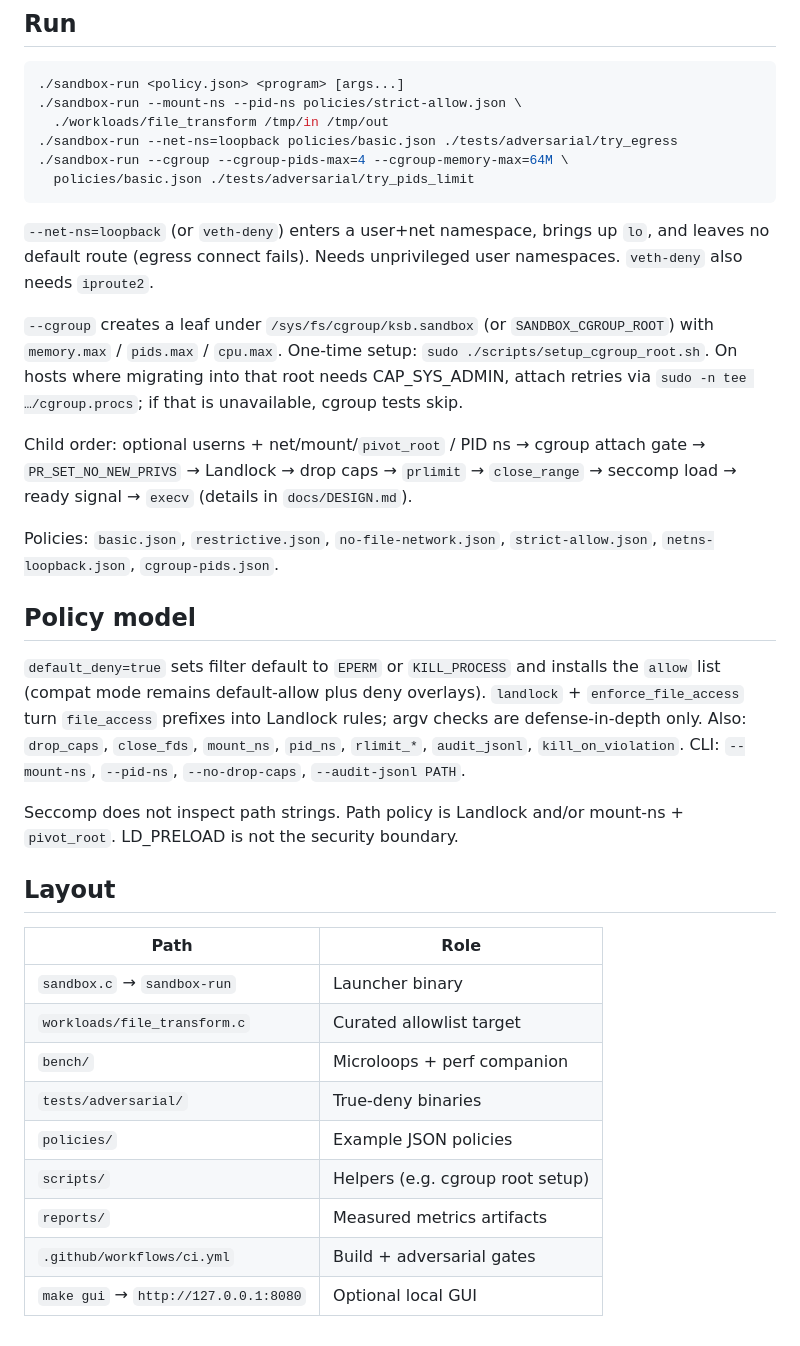
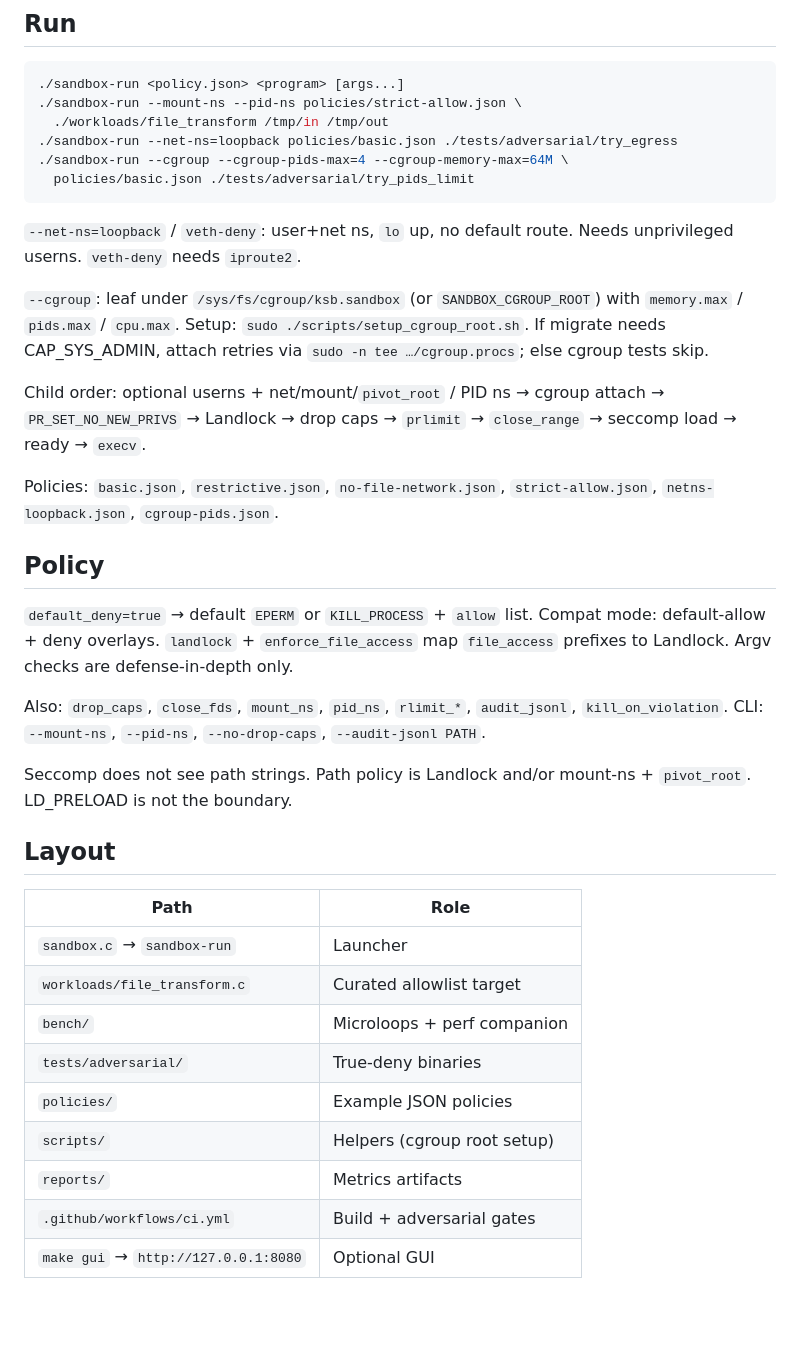
Before and after one commit to prathamanvekar/kernel-sandbox, a Markdown page: README.md, the part around one of its changes. GitHub-like rendering; blank space fills up the shorter version.

````diff
--- a/README.md
+++ b/README.md
@@ -68,30 +66,32 @@ make metrics
   policies/basic.json ./tests/adversarial/try_pids_limit
 ```
 
-`--net-ns=loopback` (or `veth-deny`) enters a user+net namespace, brings up `lo`, and leaves no default route (egress connect fails). Needs unprivileged user namespaces. `veth-deny` also needs `iproute2`.
+`--net-ns=loopback` / `veth-deny`: user+net ns, `lo` up, no default route. Needs unprivileged userns. `veth-deny` needs `iproute2`.
 
-`--cgroup` creates a leaf under `/sys/fs/cgroup/ksb.sandbox` (or `SANDBOX_CGROUP_ROOT`) with `memory.max` / `pids.max` / `cpu.max`. One-time setup: `sudo ./scripts/setup_cgroup_root.sh`. On hosts where migrating into that root needs CAP_SYS_ADMIN, attach retries via `sudo -n tee …/cgroup.procs`; if that is unavailable, cgroup tests skip.
+`--cgroup`: leaf under `/sys/fs/cgroup/ksb.sandbox` (or `SANDBOX_CGROUP_ROOT`) with `memory.max` / `pids.max` / `cpu.max`. Setup: `sudo ./scripts/setup_cgroup_root.sh`. If migrate needs CAP_SYS_ADMIN, attach retries via `sudo -n tee …/cgroup.procs`; else cgroup tests skip.
 
-Child order: optional userns + net/mount/`pivot_root` / PID ns → cgroup attach gate → `PR_SET_NO_NEW_PRIVS` → Landlock → drop caps → `prlimit` → `close_range` → seccomp load → ready signal → `execv` (details in `docs/DESIGN.md`).
+Child order: optional userns + net/mount/`pivot_root` / PID ns → cgroup attach → `PR_SET_NO_NEW_PRIVS` → Landlock → drop caps → `prlimit` → `close_range` → seccomp load → ready → `execv`.
 
 Policies: `basic.json`, `restrictive.json`, `no-file-network.json`, `strict-allow.json`, `netns-loopback.json`, `cgroup-pids.json`.
 
-## Policy model
+## Policy
 
-`default_deny=true` sets filter default to `EPERM` or `KILL_PROCESS` and installs the `allow` list (compat mode remains default-allow plus deny overlays). `landlock` + `enforce_file_access` turn `file_access` prefixes into Landlock rules; argv checks are defense-in-depth only. Also: `drop_caps`, `close_fds`, `mount_ns`, `pid_ns`, `rlimit_*`, `audit_jsonl`, `kill_on_violation`. CLI: `--mount-ns`, `--pid-ns`, `--no-drop-caps`, `--audit-jsonl PATH`.
+`default_deny=true` → default `EPERM` or `KILL_PROCESS` + `allow` list. Compat mode: default-allow + deny overlays. `landlock` + `enforce_file_access` map `file_access` prefixes to Landlock. Argv checks are defense-in-depth only.
 
-Seccomp does not inspect path strings. Path policy is Landlock and/or mount-ns + `pivot_root`. LD_PRELOAD is not the security boundary.
+Also: `drop_caps`, `close_fds`, `mount_ns`, `pid_ns`, `rlimit_*`, `audit_jsonl`, `kill_on_violation`. CLI: `--mount-ns`, `--pid-ns`, `--no-drop-caps`, `--audit-jsonl PATH`.
+
+Seccomp does not see path strings. Path policy is Landlock and/or mount-ns + `pivot_root`. LD_PRELOAD is not the boundary.
 
 ## Layout
 
 | Path | Role |
 | --- | --- |
-| `sandbox.c` → `sandbox-run` | Launcher binary |
+| `sandbox.c` → `sandbox-run` | Launcher |
 | `workloads/file_transform.c` | Curated allowlist target |
 | `bench/` | Microloops + perf companion |
 | `tests/adversarial/` | True-deny binaries |
 | `policies/` | Example JSON policies |
-| `scripts/` | Helpers (e.g. cgroup root setup) |
-| `reports/` | Measured metrics artifacts |
+| `scripts/` | Helpers (cgroup root setup) |
+| `reports/` | Metrics artifacts |
 | `.github/workflows/ci.yml` | Build + adversarial gates |
-| `make gui` → `http://127.0.0.1:8080` | Optional local GUI |
+| `make gui` → `http://127.0.0.1:8080` | Optional GUI |
````
Also changed, not shown: other parts of README.md (+19 -21 lines).
